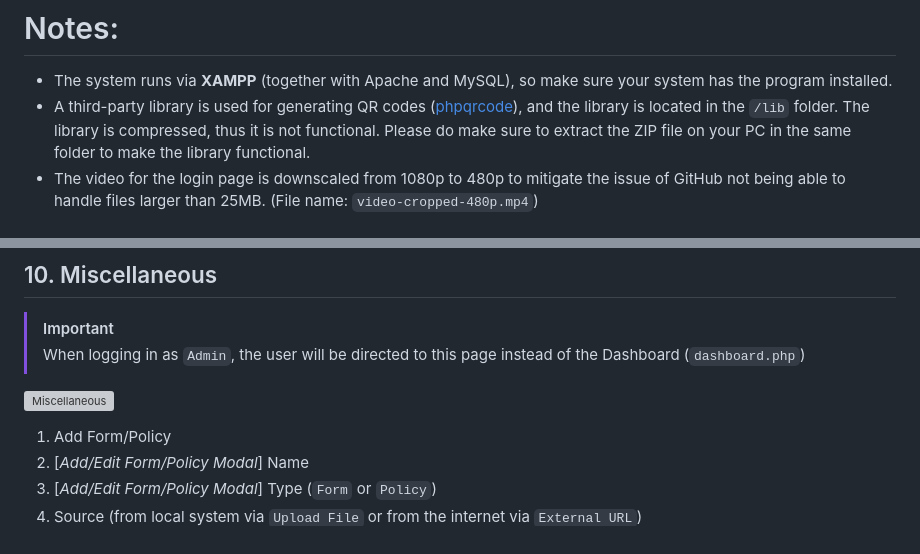
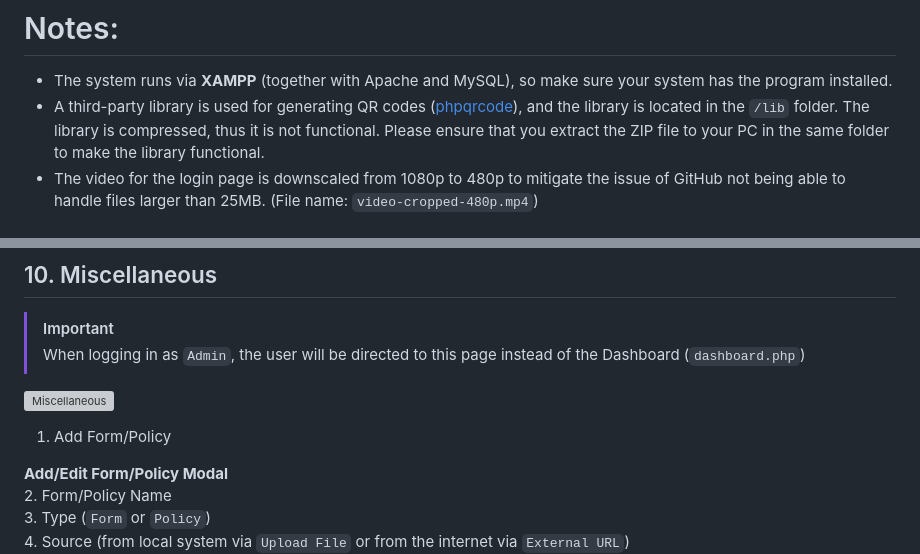
Before and after one commit to CACabusas/MVFM, a Markdown page: README.md, 2 parts joined by grey strips. GitHub-like rendering; grey boxes are pictures that could not be loaded.

```diff
--- a/README.md
+++ b/README.md
@@ -3,7 +3,7 @@ _Mindanao Generation Vehicle Fleet Management_ (**MVFM**) is a web-based fleet m
 
 # Notes:
 - The system runs via **XAMPP** (together with Apache and MySQL), so make sure your system has the program installed.
-- A third-party library is used for generating QR codes ([phpqrcode](https://github.com/lasalesi/phpqrcode)), and the library is located in the `/lib` folder. The library is compressed, thus it is not functional. Please do make sure to extract the ZIP file on your PC in the same folder to make the library functional.
+- A third-party library is used for generating QR codes ([phpqrcode](https://github.com/lasalesi/phpqrcode)), and the library is located in the `/lib` folder. The library is compressed, thus it is not functional. Please ensure that you extract the ZIP file to your PC in the same folder to make the library functional.
 - The video for the login page is downscaled from 1080p to 480p to mitigate the issue of GitHub not being able to handle files larger than 25MB. (File name: `video-cropped-480p.mp4`)
 
 # Walkthrough:
@@ -158,6 +158,8 @@ The text for the page is editable in the **_Miscellaneous_** page (`misc.php`) o
 
 ![Miscellaneous](https://github.com/CACabusas/MVFM/blob/main/walkthrough/23_misc_1.png?raw=true)
 1. Add Form/Policy<br/>
-2. [_Add/Edit Form/Policy Modal_] Name<br/>
-3. [_Add/Edit Form/Policy Modal_] Type (`Form` or `Policy`)<br/>
+
+**Add/Edit Form/Policy Modal**<br/>
+2. Form/Policy Name<br/>
+3. Type (`Form` or `Policy`)<br/>
 4. Source (from local system via `Upload File` or from the internet via `External URL`)<br/>
```
Also changed, not shown: other parts of README.md (+2 -1 lines).
